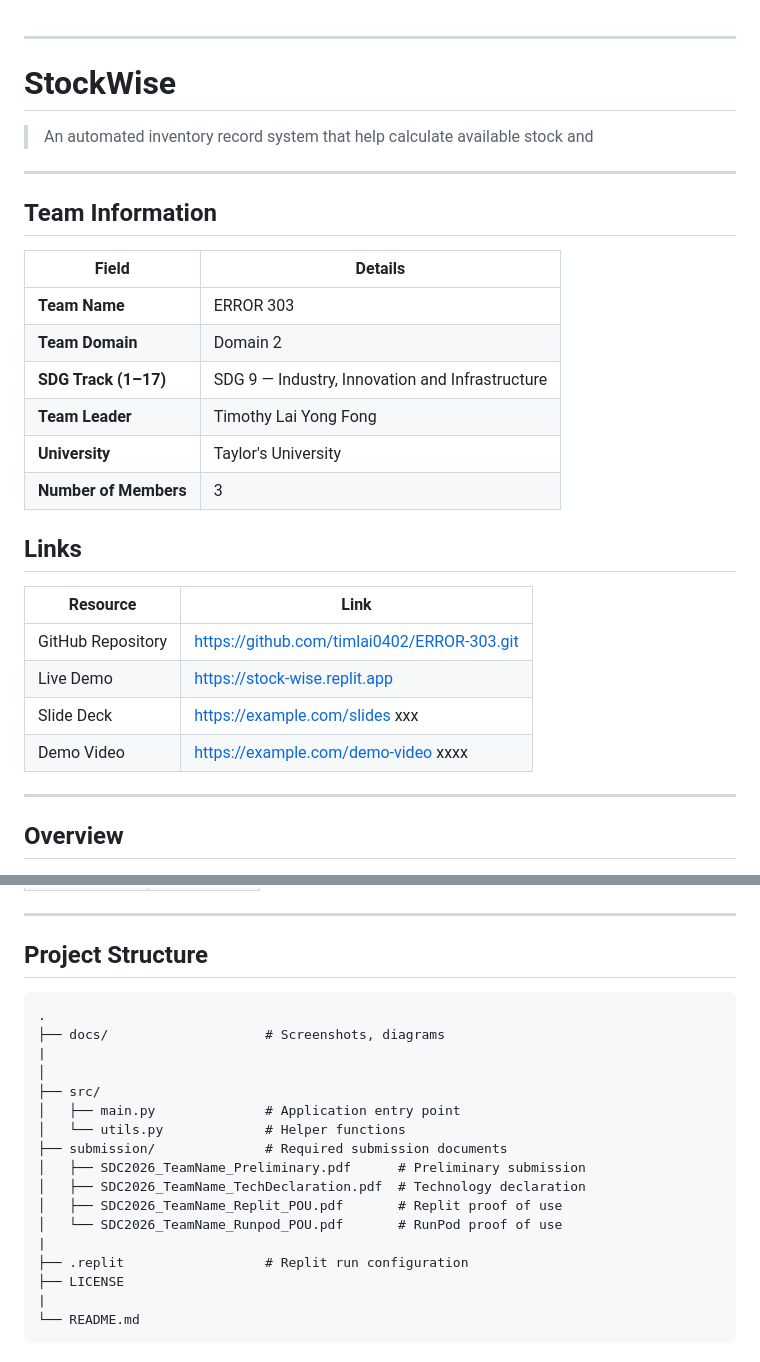
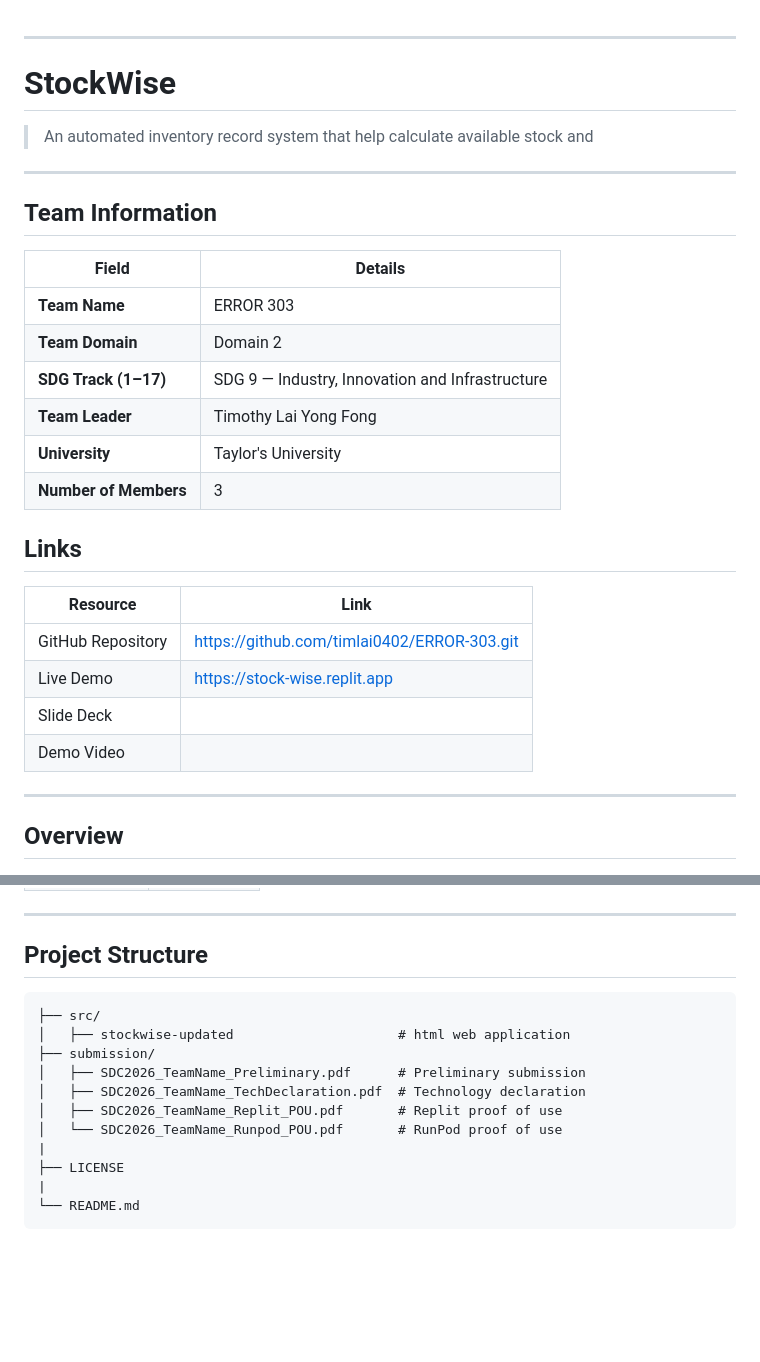
Before and after one commit to timlai0402/ERROR-303, a Markdown page: README.md, 2 parts joined by grey strips. Rendered like a GitHub page; blank space fills up the shorter version.

````diff
--- a/README.md
+++ b/README.md
@@ -1,4 +1,3 @@
-
 ---
 
 # StockWise
@@ -9,23 +8,23 @@
 
 ## Team Information
 
-| Field                  | Details                                     |
-| ---------------------- | ------------------------------------------- |
-| **Team Name**          | ERROR 303                            |
-| **Team Domain**        | Domain 2         |
+| Field                  | Details                                         |
+| ---------------------- | -------------------------------------------     |
+| **Team Name**          | ERROR 303                                       |
+| **Team Domain**        | Domain 2                                        |
 | **SDG Track (1–17)**   | SDG 9 — Industry, Innovation and Infrastructure |
-| **Team Leader**        | Timothy Lai Yong Fong                                 |
-| **University**         | Taylor's University                          |
-| **Number of Members**  | 3                                     |
+| **Team Leader**        | Timothy Lai Yong Fong                           |
+| **University**         | Taylor's University                             |
+| **Number of Members**  | 3                                               |
 
 ## Links
 
 | Resource          | Link                                           |
 | ----------------- | ---------------------------------------------- |
-| GitHub Repository | https://github.com/timlai0402/ERROR-303.git  |
-| Live Demo         | https://stock-wise.replit.app           |
-| Slide Deck        | https://example.com/slides               xxx      |
-| Demo Video        | https://example.com/demo-video         xxxx        |
+| GitHub Repository | https://github.com/timlai0402/ERROR-303.git    |
+| Live Demo         | https://stock-wise.replit.app                  |
+| Slide Deck        |                |
+| Demo Video        |                 |
 
 ---
 
@@ -59,20 +58,14 @@ Malaysian micro, small, and medium enterprises (MSMEs) in manufacturing, retail,
 ## Project Structure
 
 ```
-.
-├── docs/                    # Screenshots, diagrams
-|
-│
 ├── src/
-│   ├── main.py              # Application entry point
-│   └── utils.py             # Helper functions
-├── submission/              # Required submission documents
+│   ├── stockwise-updated                     # html web application
+├── submission/
 │   ├── SDC2026_TeamName_Preliminary.pdf      # Preliminary submission
 │   ├── SDC2026_TeamName_TechDeclaration.pdf  # Technology declaration
 │   ├── SDC2026_TeamName_Replit_POU.pdf       # Replit proof of use
 │   └── SDC2026_TeamName_Runpod_POU.pdf       # RunPod proof of use
 |
-├── .replit                  # Replit run configuration
 ├── LICENSE
 |
 └── README.md
````
Also changed, not shown: other parts of README.md (+2 -2 lines).
